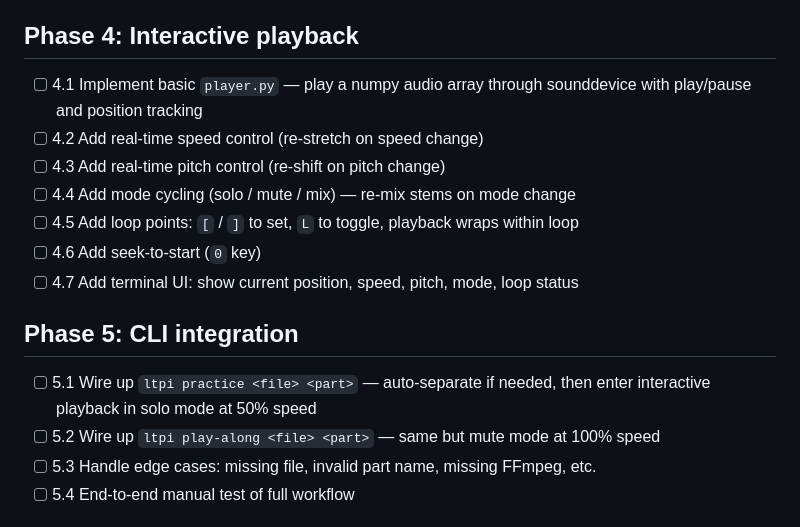
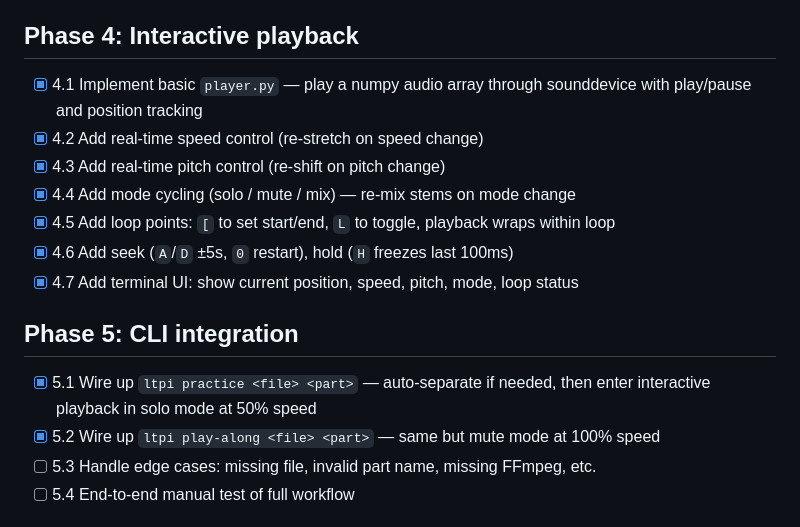
Before and after one commit to tobycmurray/learn-to-play-it, a Markdown page: PLAN.md, the part around the change. GitHub-like rendering.

Commit message:
Update PLAN.md: mark phases 1-4 and most of phase 5 complete
Remaining: edge case handling (5.3) and final end-to-end test (5.4).

Co-Authored-By: Claude Opus 4.6 <noreply@anthropic.com>

```diff
--- a/PLAN.md
+++ b/PLAN.md
@@ -24,18 +24,18 @@
 
 ## Phase 4: Interactive playback
 
-- [ ] 4.1 Implement basic `player.py` — play a numpy audio array through sounddevice with play/pause and position tracking
-- [ ] 4.2 Add real-time speed control (re-stretch on speed change)
-- [ ] 4.3 Add real-time pitch control (re-shift on pitch change)
-- [ ] 4.4 Add mode cycling (solo / mute / mix) — re-mix stems on mode change
-- [ ] 4.5 Add loop points: `[` / `]` to set, `L` to toggle, playback wraps within loop
-- [ ] 4.6 Add seek-to-start (`0` key)
-- [ ] 4.7 Add terminal UI: show current position, speed, pitch, mode, loop status
+- [x] 4.1 Implement basic `player.py` — play a numpy audio array through sounddevice with play/pause and position tracking
+- [x] 4.2 Add real-time speed control (re-stretch on speed change)
+- [x] 4.3 Add real-time pitch control (re-shift on pitch change)
+- [x] 4.4 Add mode cycling (solo / mute / mix) — re-mix stems on mode change
+- [x] 4.5 Add loop points: `[` to set start/end, `L` to toggle, playback wraps within loop
+- [x] 4.6 Add seek (`A`/`D` ±5s, `0` restart), hold (`H` freezes last 100ms)
+- [x] 4.7 Add terminal UI: show current position, speed, pitch, mode, loop status
 
 ## Phase 5: CLI integration
 
-- [ ] 5.1 Wire up `ltpi practice <file> <part>` — auto-separate if needed, then enter interactive playback in solo mode at 50% speed
-- [ ] 5.2 Wire up `ltpi play-along <file> <part>` — same but mute mode at 100% speed
+- [x] 5.1 Wire up `ltpi practice <file> <part>` — auto-separate if needed, then enter interactive playback in solo mode at 50% speed
+- [x] 5.2 Wire up `ltpi play-along <file> <part>` — same but mute mode at 100% speed
 - [ ] 5.3 Handle edge cases: missing file, invalid part name, missing FFmpeg, etc.
 - [ ] 5.4 End-to-end manual test of full workflow
 
```
